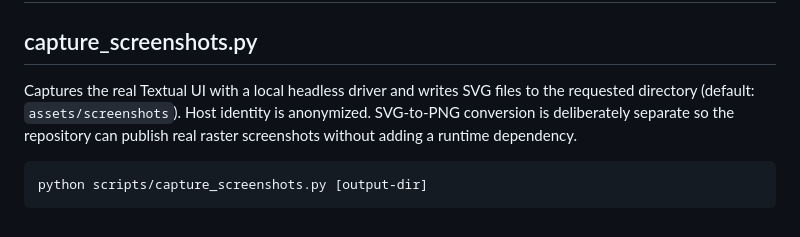
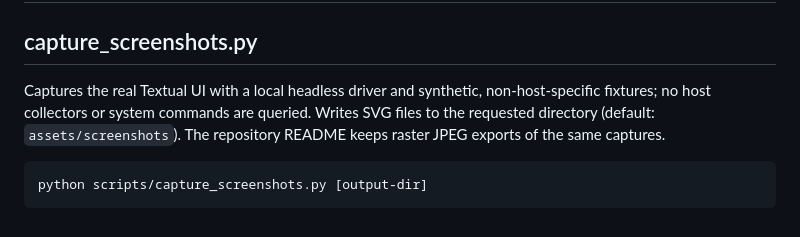
Before and after one commit to antonioferreira2/aureon-console, a Markdown page: scripts/README.md, the part around the change. GitHub-like rendering.

````diff
--- a/scripts/README.md
+++ b/scripts/README.md
@@ -2,10 +2,10 @@
 
 ## capture_screenshots.py
 
-Captures the real Textual UI with a local headless driver and writes SVG files
-to the requested directory (default: `assets/screenshots`). Host identity is
-anonymized. SVG-to-PNG conversion is deliberately separate so the repository
-can publish real raster screenshots without adding a runtime dependency.
+Captures the real Textual UI with a local headless driver and synthetic,
+non-host-specific fixtures; no host collectors or system commands are queried.
+Writes SVG files to the requested directory (default: `assets/screenshots`).
+The repository README keeps raster JPEG exports of the same captures.
 
 ```bash
 python scripts/capture_screenshots.py [output-dir]
````
Also changed, not shown: README.md (+13 -3 lines), assets/screenshots/assessment.jpg, assets/screenshots/banned.jpg (added), assets/screenshots/dashboard.jpg, assets/screenshots/firewall.jpg, assets/screenshots/tools.jpg (added), 1 other file.
